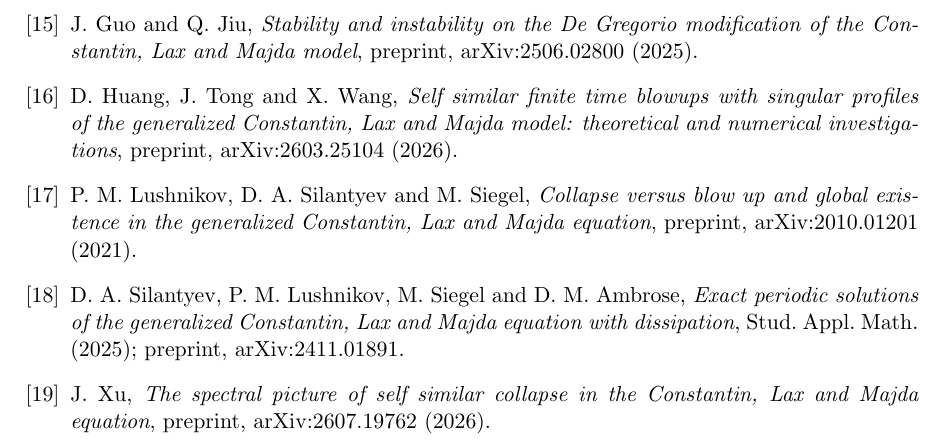
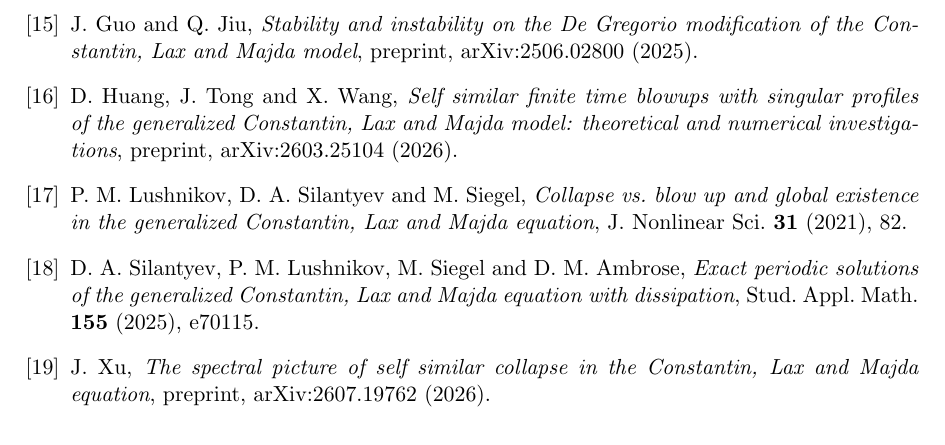
Before and after one commit to munawarkazmi/degregorio-blowup, a LaTeX paper (paper/degregorio.tex): part of page 25 of 25, cut so that both start at the same text. Compiled offline with pdfLaTeX.

Commit message:
Verify the three pole dynamics references against arXiv metadata
The priority paragraph claims every reference has been checked, so the two
entries added without journal details needed settling rather than guessing.

arXiv:2010.01201 is J. Nonlinear Sci. 31, 82 (2021), doi
10.1007/s00332-021-09737-x. arXiv:2411.01891 is Stud. Appl. Math. 155, e70115
(2025), doi 10.1111/sapm.70115, so the earlier 'accepted' form was wrong; it is
published with an article number. arXiv:2607.19762 carries no journal reference
and stays a preprint.

Both published entries now match the style used for the rest of the
bibliography, journal and volume and article number, with the arXiv identifier
dropped as it is elsewhere for published work.

```diff
--- a/paper/degregorio.tex
+++ b/paper/degregorio.tex
@@ -1622,13 +1622,14 @@ are the objects such a proof would need to enclose.
   investigations}, preprint, arXiv:2603.25104 (2026).
 
 \bibitem{lss2020} P. M. Lushnikov, D. A. Silantyev and M. Siegel,
-  \emph{Collapse versus blow up and global existence in the generalized
-  Constantin, Lax and Majda equation}, preprint, arXiv:2010.01201 (2021).
+  \emph{Collapse vs. blow up and global existence in the generalized
+  Constantin, Lax and Majda equation}, J. Nonlinear Sci. \textbf{31} (2021),
+  82.
 
 \bibitem{slsa2025} D. A. Silantyev, P. M. Lushnikov, M. Siegel and
   D. M. Ambrose, \emph{Exact periodic solutions of the generalized
   Constantin, Lax and Majda equation with dissipation},
-  Stud. Appl. Math. (2025); preprint, arXiv:2411.01891.
+  Stud. Appl. Math. \textbf{155} (2025), e70115.
 
 \bibitem{xu2026} J. Xu, \emph{The spectral picture of self similar collapse in
   the Constantin, Lax and Majda equation}, preprint, arXiv:2607.19762 (2026).
```
Also changed, not shown: paper/degregorio.pdf.
